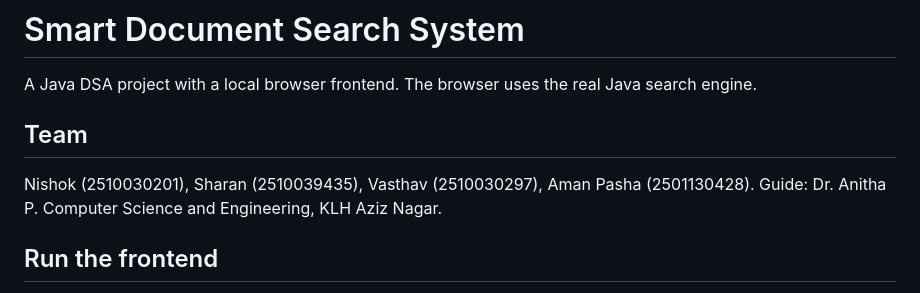
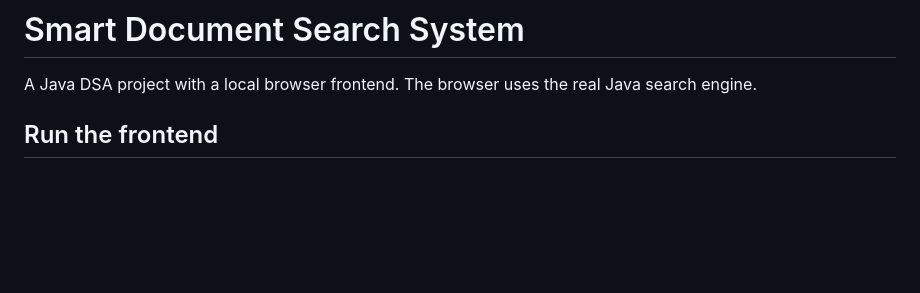
Before and after one commit to 863344/SmartSearchEngine, a Markdown page: README.md, the part around the change. Rendered like a GitHub page; blank space fills up the shorter version.

Commit message:
Update README to remove team information
Removed team member details from the README.

```diff
--- a/README.md
+++ b/README.md
@@ -1,10 +1,6 @@
 # Smart Document Search System
 
 A Java DSA project with a local browser frontend. The browser uses the real Java search engine.
-
-## Team
-
-Nishok (2510030201), Sharan (2510039435), Vasthav (2510030297), Aman Pasha (2501130428). Guide: Dr. Anitha P. Computer Science and Engineering, KLH Aziz Nagar.
 
 ## Run the frontend
 
```
